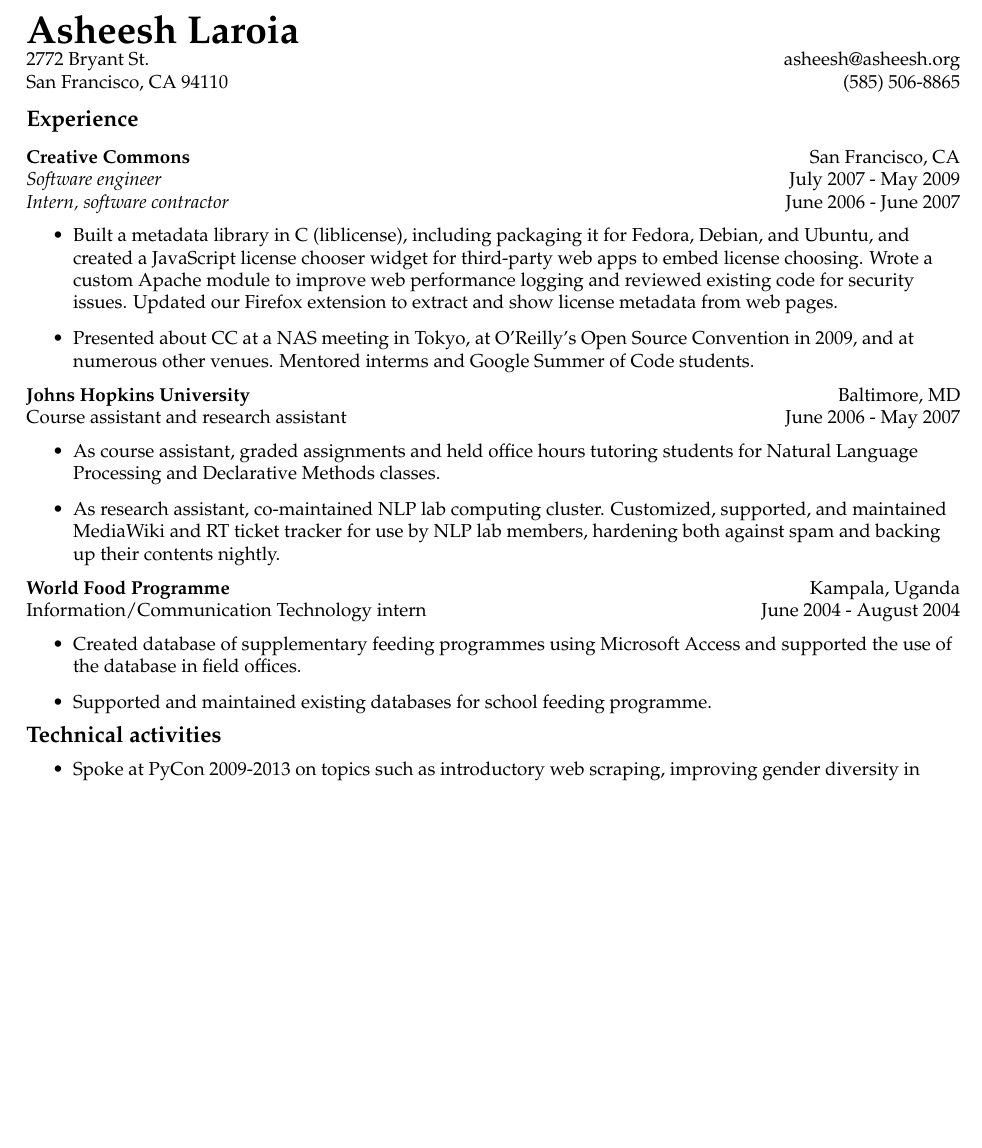
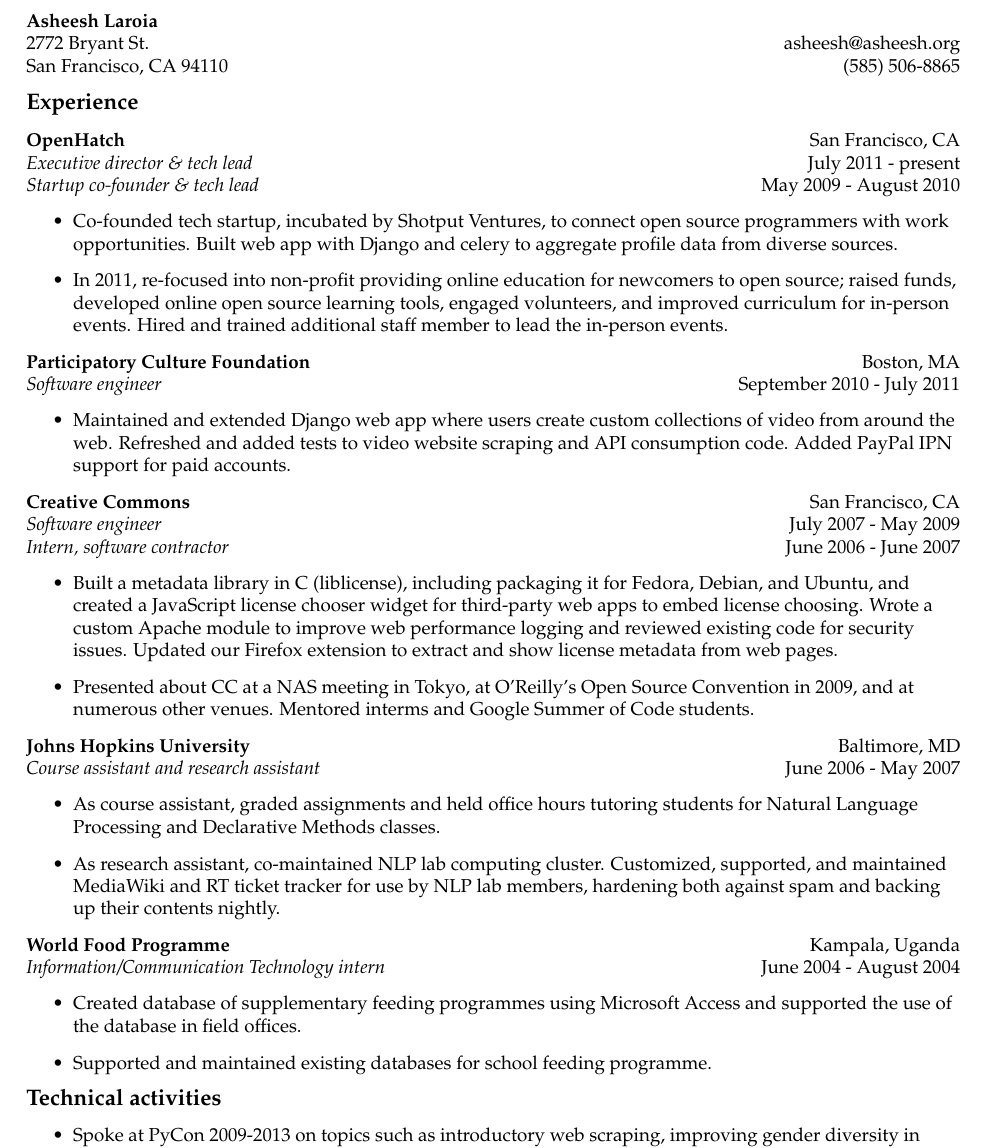
Before and after one commit to ogrishman/resume, a LaTeX CV (resume.tex): part of the page before the commit and part of page 1 of 2 after it, cut so that both start at the same text, the shorter picture padded with empty space. Compiled offline with pdfLaTeX.

Commit message:
Add past 4 years

```diff
--- a/resume.tex
+++ b/resume.tex
@@ -18,7 +18,7 @@
 \renewcommand*\rmdefault{ppl}
 \begin{document}
   \begin{tabular*}{6.9in}{l@{\extracolsep{\fill}}r}
-    \huge{\textbf{Asheesh Laroia}} \\
+    {\textbf{Asheesh Laroia}} \\
     2772 Bryant St.   & asheesh@asheesh.org  \\
     San Francisco, CA 94110  &  (585) 506-8865
   \end{tabular*}
@@ -26,6 +26,24 @@
   \vspace{0.1in}
 	 {\large \textbf{Experience}}
   \vspace{0.1in}
+
+	   \begin{tabular*}{6.9in}{l@{\extracolsep{\fill}}r}
+	     \textbf{OpenHatch} & San Francisco, CA \\
+             \emph{Executive director \& tech lead} & July 2011 - present  \\
+             \emph{Startup co-founder \& tech lead} & May 2009 - August 2010 \\
+	   \end{tabular*}
+	   \begin{itemize}
+	   \item Co-founded tech startup, incubated by Shotput Ventures, to connect open source programmers with work opportunities. Built web app with Django and celery to aggregate profile data from diverse sources.
+           \item In 2011, re-focused into non-profit providing online education for newcomers to open source; raised funds, developed online open source learning tools, engaged volunteers, and improved curriculum for in-person events. Hired and trained additional staff member to lead the in-person events.
+	   \end{itemize}
+
+	   \begin{tabular*}{6.9in}{l@{\extracolsep{\fill}}r}
+	     \textbf{Participatory Culture Foundation} & Boston, MA \\
+             \emph{Software engineer} & September 2010 - July 2011 \\
+	   \end{tabular*}
+	   \begin{itemize}
+	   \item Maintained and extended Django web app where users create custom collections of video from around the web. Refreshed and added tests to video website scraping and API consumption code. Added PayPal IPN support for paid accounts.
+	   \end{itemize}
 
 	   \begin{tabular*}{6.9in}{l@{\extracolsep{\fill}}r}
 	     \textbf{Creative Commons} & San Francisco, CA \\
@@ -36,10 +54,9 @@
 	   \item Built a metadata library in C (liblicense), including packaging it for Fedora, Debian, and Ubuntu, and created a JavaScript license chooser widget for third-party web apps to embed license choosing. Wrote a custom Apache module to improve web performance logging and reviewed existing code for security issues. Updated our Firefox extension to extract and show license metadata from web pages.
            \item Presented about CC at a NAS meeting in Tokyo, at O'Reilly's Open Source Convention in 2009, and at numerous other venues. Mentored interms and Google Summer of Code students.
 	   \end{itemize}
-
 	   \begin{tabular*}{6.9in}{l@{\extracolsep{\fill}}r}
              \textbf{Johns Hopkins University} & Baltimore, MD \\
-	     Course assistant and research assistant & June 2006 - May 2007 \\
+	     \emph{Course assistant and research assistant} & June 2006 - May 2007 \\
 	   \end{tabular*}
 	   \begin{itemize}
            \item As course assistant, graded assignments and held office hours tutoring students for Natural Language Processing and Declarative Methods classes.
@@ -48,7 +65,7 @@
 
 	   \begin{tabular*}{6.9in}{l@{\extracolsep{\fill}}r}
 	     \textbf{World Food Programme} & Kampala, Uganda\\
-	     Information/Communication Technology intern & June 2004 - August 2004  \\
+	     \emph{Information/Communication Technology intern} & June 2004 - August 2004  \\
 	   \end{tabular*}
 	   \begin{itemize}
 	   \item Created database of supplementary feeding programmes using Microsoft Access and supported the use of the database in field offices.
```
